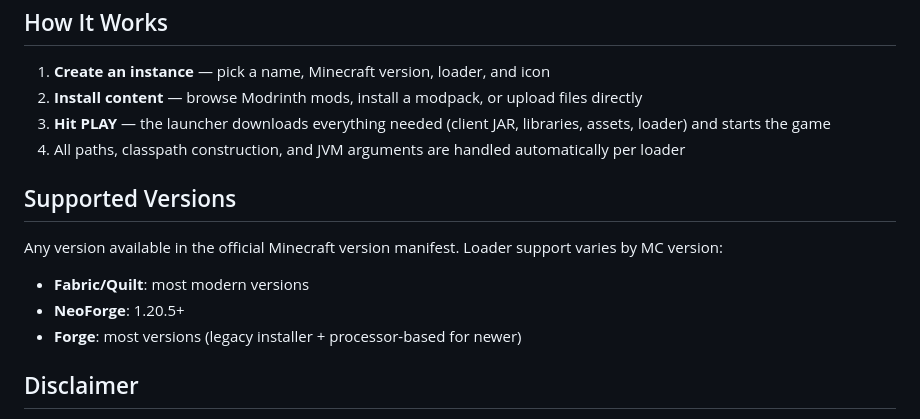
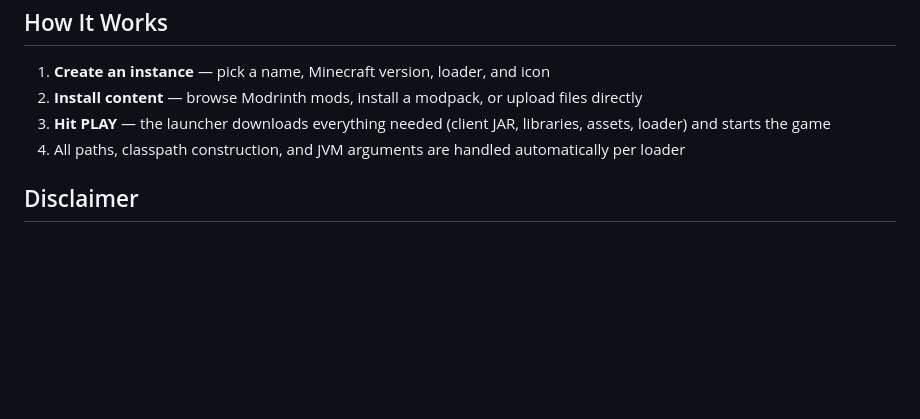
Before and after one commit to VultureWhite/Vortex-Launcher, a Markdown page: README.md, the part around the change. Drawn GitHub-style; blank space fills up the shorter version.

```diff
--- a/README.md
+++ b/README.md
@@ -84,13 +84,6 @@ All loaders resolve, download, and install automatically at launch time.
 3. **Hit PLAY** — the launcher downloads everything needed (client JAR, libraries, assets, loader) and starts the game
 4. All paths, classpath construction, and JVM arguments are handled automatically per loader
 
-## Supported Versions
-
-Any version available in the official Minecraft version manifest. Loader support varies by MC version:
-- **Fabric/Quilt**: most modern versions
-- **NeoForge**: 1.20.5+
-- **Forge**: most versions (legacy installer + processor-based for newer)
-
 ## Disclaimer
 
 This is a fan-made, unofficial launcher. It is not affiliated with, endorsed by, or connected to Mojang Studios or Microsoft. All Minecraft game content, trademarks, and the Minecraft name belong to Mojang Studios / Microsoft.
```
